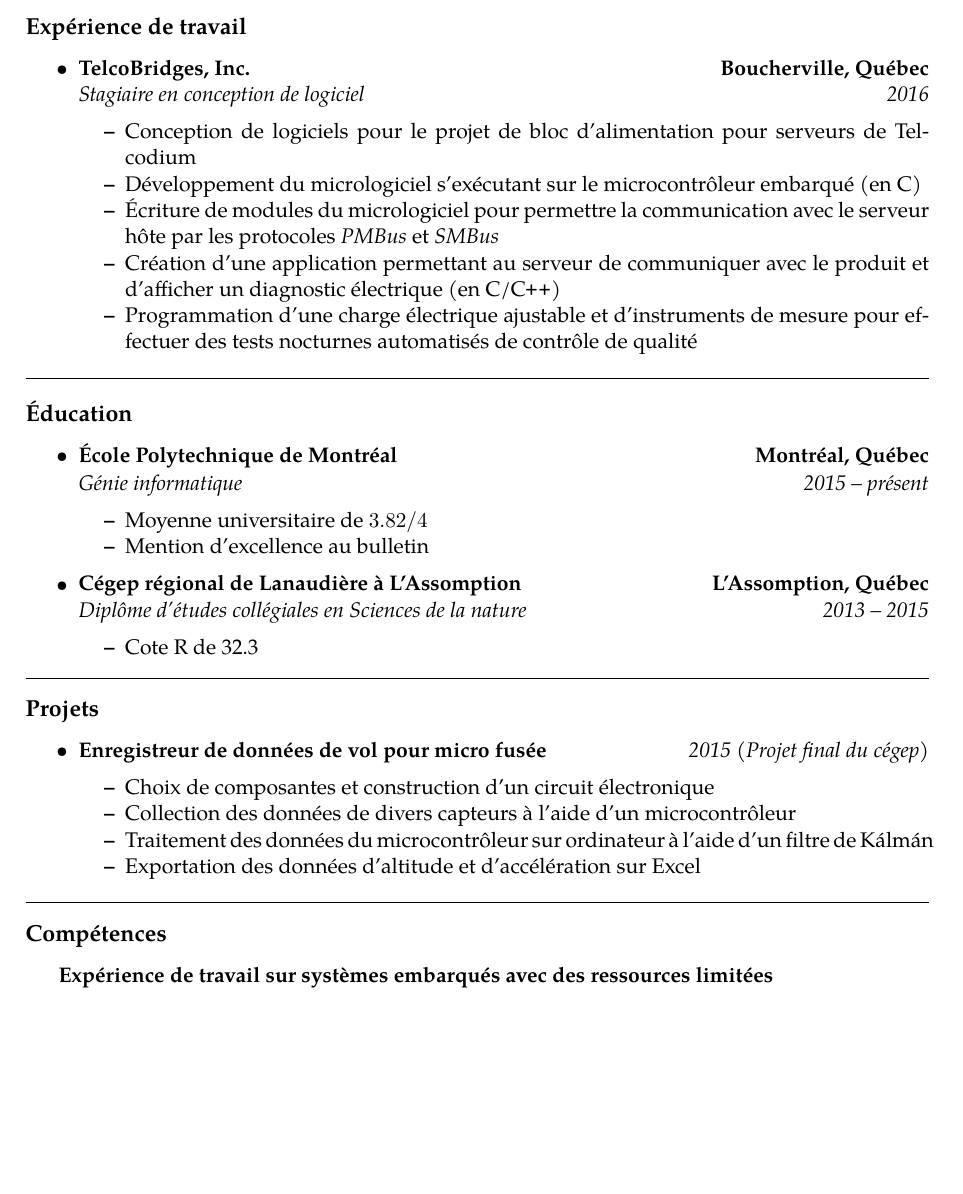
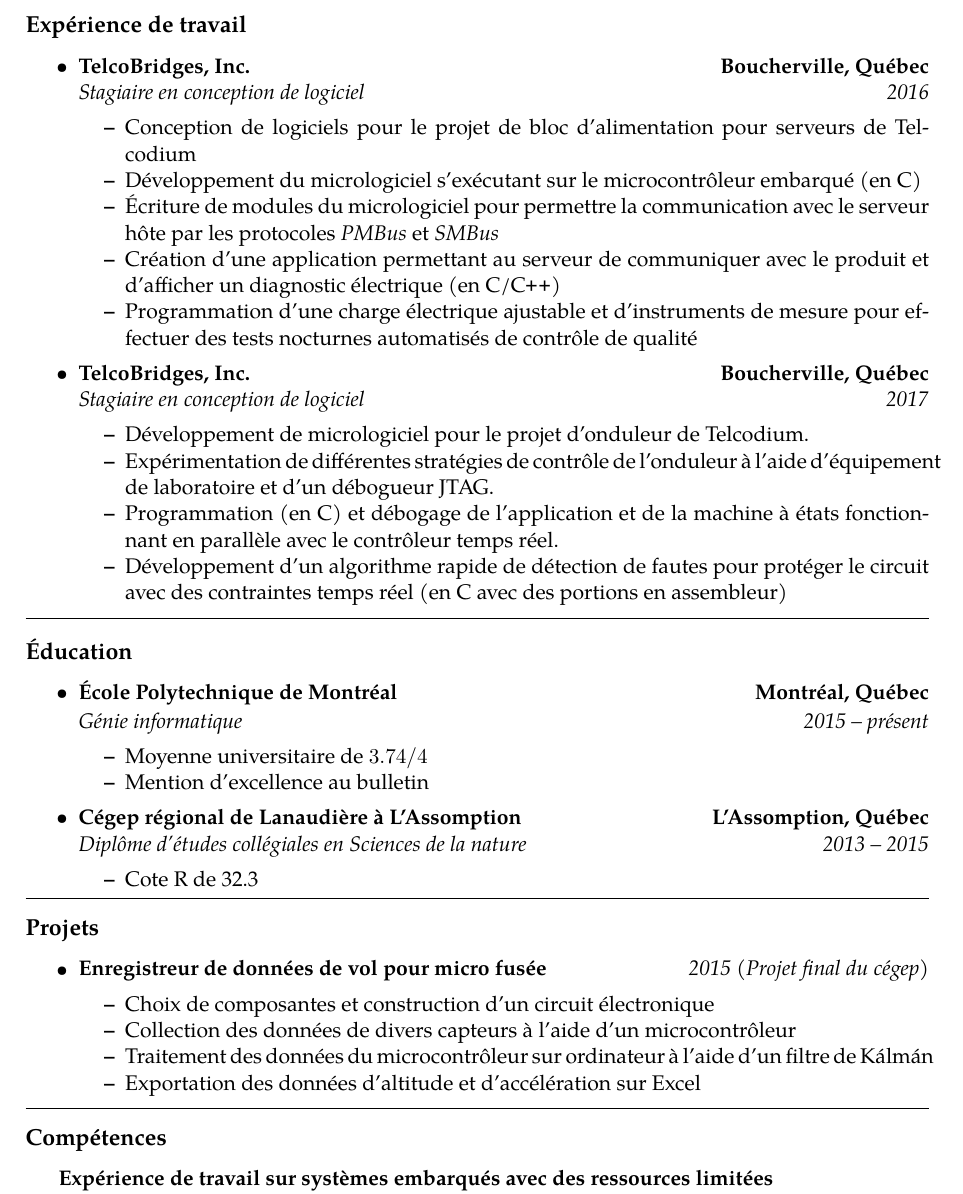
Before and after one commit to maservant/CurriculumVitae, a LaTeX CV (CV.tex): part of the page, cut so that both start at the same text, the shorter picture padded with empty space. Compiled offline with pdfLaTeX.

Commit message:
Mise à jour pour suivre la version anglaise

```diff
--- a/CV.tex
+++ b/CV.tex
@@ -71,6 +71,24 @@
 		des tests nocturnes automatisés de contrôle de qualité
 	\end{itemize*}
 
+	\item
+	\headerrow
+		{\textbf{TelcoBridges, Inc.}}
+		{\textbf{Boucherville, Québec}}
+	\\
+	\headerrow
+		{\emph{Stagiaire en conception de logiciel}}
+		{\emph{2017}}
+	\begin{itemize*}
+		\item Développement de micrologiciel pour le projet d'onduleur de Telcodium.
+		\item Expérimentation de différentes stratégies de contrôle de l'onduleur à l'aide d'équipement de
+		laboratoire et d'un débogueur JTAG.
+		\item Programmation (en C) et débogage de l'application et de la machine à états fonctionnant en parallèle
+		avec le contrôleur temps réel.
+		\item Développement d'un algorithme rapide de détection de fautes pour protéger le circuit avec des
+		contraintes temps réel (en C avec des portions en assembleur)
+	\end{itemize*}
+
 \end{itemize}
 
 
@@ -90,7 +108,7 @@
 		{\emph{Génie informatique}}
 		{\emph{2015 -- présent}}
 	\begin{itemize*}
-		\item Moyenne universitaire de $3.82/4$
+		\item Moyenne universitaire de $3.74/4$
 		\item Mention d'excellence au bulletin
 	\end{itemize*}
 
```
